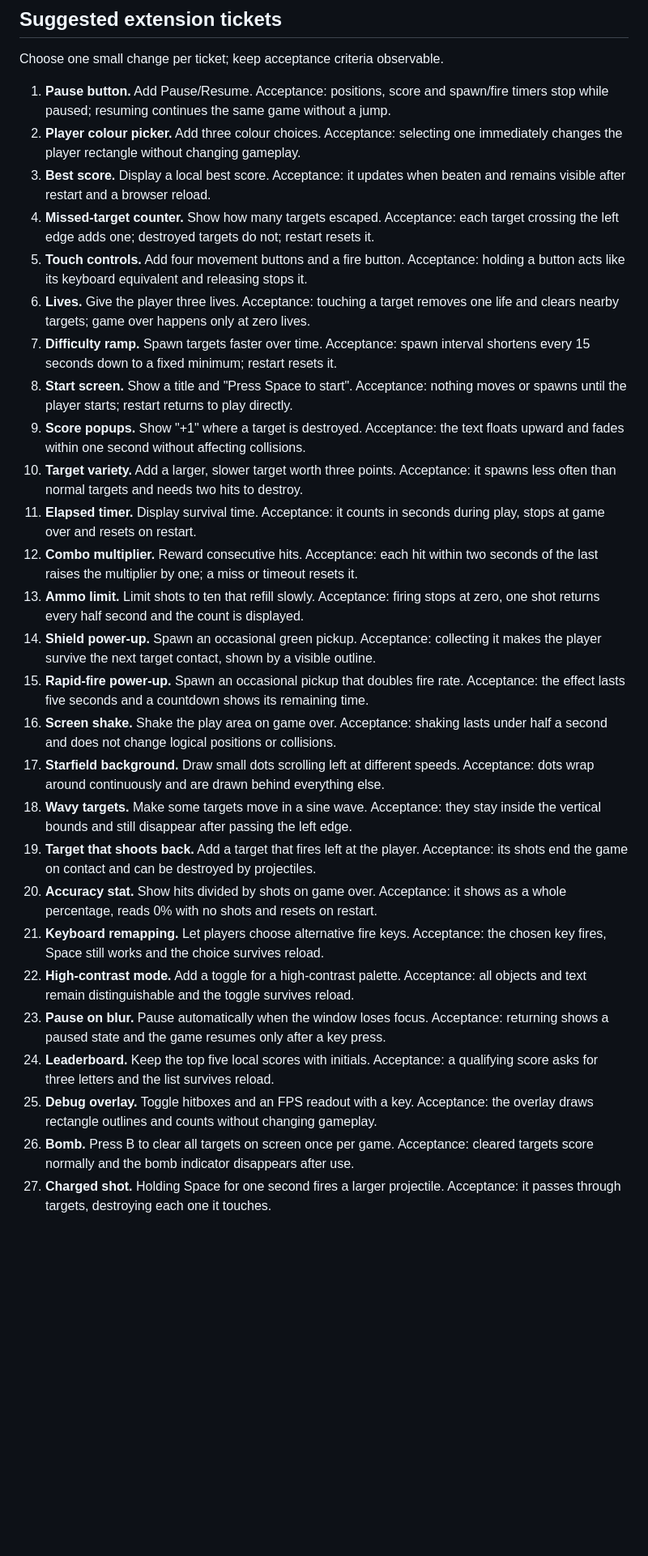
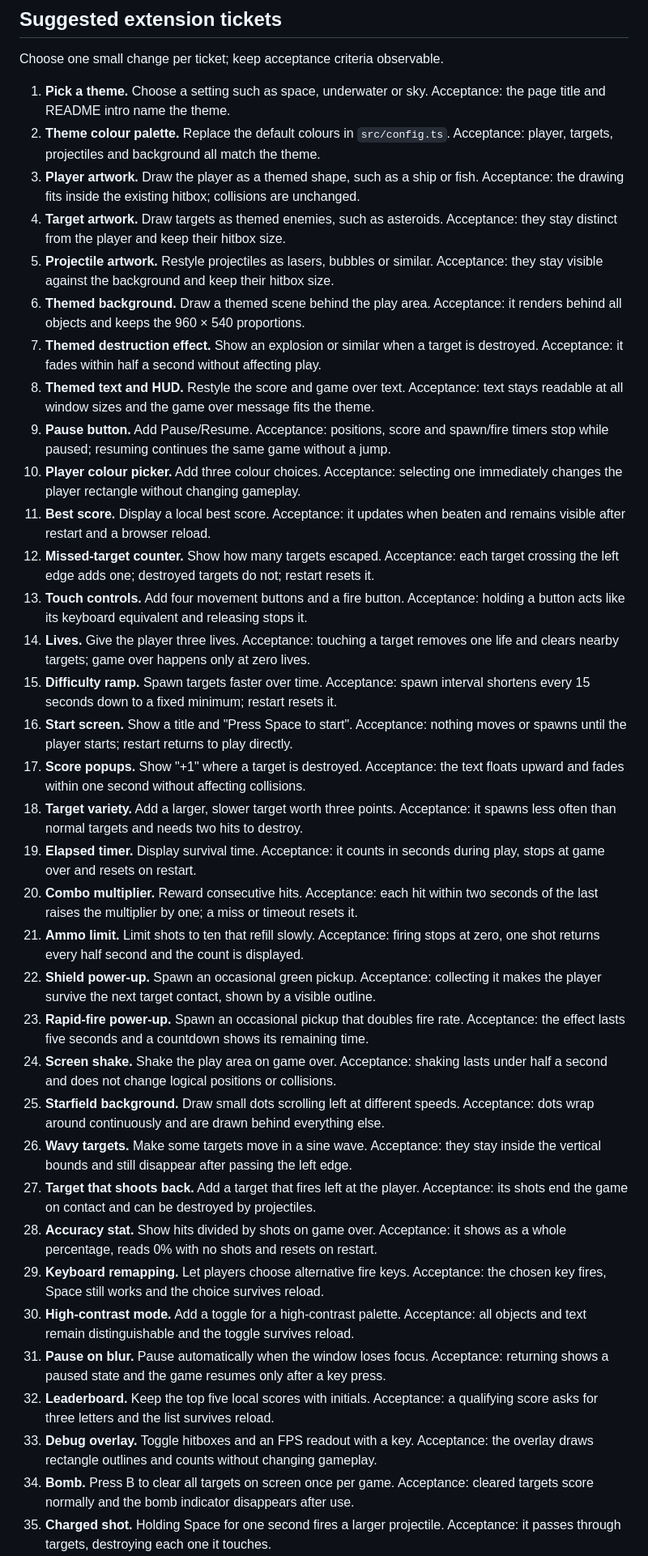
Before and after one commit to jamesmoss/sideways-scroller, a Markdown page: README.md, the part around one of its changes. Shown at 81% size. Drawn GitHub-style; blank space fills up the shorter version.

Commit message:
Add theme and artwork extension tickets to README
Co-Authored-By: Claude Opus 5.5 (1M context) <noreply@anthropic.com>

```diff
--- a/README.md
+++ b/README.md
@@ -63,57 +63,73 @@ also meets a projectile in the same simulation step.
 
 Choose one small change per ticket; keep acceptance criteria observable.
 
-1. **Pause button.** Add Pause/Resume. Acceptance: positions, score and spawn/fire
+1. **Pick a theme.** Choose a setting such as space, underwater or sky.
+   Acceptance: the page title and README intro name the theme.
+2. **Theme colour palette.** Replace the default colours in `src/config.ts`.
+   Acceptance: player, targets, projectiles and background all match the theme.
+3. **Player artwork.** Draw the player as a themed shape, such as a ship or fish.
+   Acceptance: the drawing fits inside the existing hitbox; collisions are unchanged.
+4. **Target artwork.** Draw targets as themed enemies, such as asteroids.
+   Acceptance: they stay distinct from the player and keep their hitbox size.
+5. **Projectile artwork.** Restyle projectiles as lasers, bubbles or similar.
+   Acceptance: they stay visible against the background and keep their hitbox size.
+6. **Themed background.** Draw a themed scene behind the play area. Acceptance:
+   it renders behind all objects and keeps the 960 × 540 proportions.
+7. **Themed destruction effect.** Show an explosion or similar when a target is
+   destroyed. Acceptance: it fades within half a second without affecting play.
+8. **Themed text and HUD.** Restyle the score and game over text. Acceptance: text
+   stays readable at all window sizes and the game over message fits the theme.
+9. **Pause button.** Add Pause/Resume. Acceptance: positions, score and spawn/fire
    timers stop while paused; resuming continues the same game without a jump.
-2. **Player colour picker.** Add three colour choices. Acceptance: selecting one
-   immediately changes the player rectangle without changing gameplay.
-3. **Best score.** Display a local best score. Acceptance: it updates when beaten
-   and remains visible after restart and a browser reload.
-4. **Missed-target counter.** Show how many targets escaped. Acceptance: each target
-   crossing the left edge adds one; destroyed targets do not; restart resets it.
-5. **Touch controls.** Add four movement buttons and a fire button. Acceptance:
-   holding a button acts like its keyboard equivalent and releasing stops it.
-6. **Lives.** Give the player three lives. Acceptance: touching a target removes
-   one life and clears nearby targets; game over happens only at zero lives.
-7. **Difficulty ramp.** Spawn targets faster over time. Acceptance: spawn interval
-   shortens every 15 seconds down to a fixed minimum; restart resets it.
-8. **Start screen.** Show a title and "Press Space to start". Acceptance: nothing
-   moves or spawns until the player starts; restart returns to play directly.
-9. **Score popups.** Show "+1" where a target is destroyed. Acceptance: the text
-   floats upward and fades within one second without affecting collisions.
-10. **Target variety.** Add a larger, slower target worth three points. Acceptance:
+10. **Player colour picker.** Add three colour choices. Acceptance: selecting one
+    immediately changes the player rectangle without changing gameplay.
+11. **Best score.** Display a local best score. Acceptance: it updates when beaten
+    and remains visible after restart and a browser reload.
+12. **Missed-target counter.** Show how many targets escaped. Acceptance: each target
+    crossing the left edge adds one; destroyed targets do not; restart resets it.
+13. **Touch controls.** Add four movement buttons and a fire button. Acceptance:
+    holding a button acts like its keyboard equivalent and releasing stops it.
+14. **Lives.** Give the player three lives. Acceptance: touching a target removes
+    one life and clears nearby targets; game over happens only at zero lives.
+15. **Difficulty ramp.** Spawn targets faster over time. Acceptance: spawn interval
+    shortens every 15 seconds down to a fixed minimum; restart resets it.
+16. **Start screen.** Show a title and "Press Space to start". Acceptance: nothing
+    moves or spawns until the player starts; restart returns to play directly.
+17. **Score popups.** Show "+1" where a target is destroyed. Acceptance: the text
+    floats upward and fades within one second without affecting collisions.
+18. **Target variety.** Add a larger, slower target worth three points. Acceptance:
     it spawns less often than normal targets and needs two hits to destroy.
-11. **Elapsed timer.** Display survival time. Acceptance: it counts in seconds
+19. **Elapsed timer.** Display survival time. Acceptance: it counts in seconds
     during play, stops at game over and resets on restart.
-12. **Combo multiplier.** Reward consecutive hits. Acceptance: each hit within two
+20. **Combo multiplier.** Reward consecutive hits. Acceptance: each hit within two
     seconds of the last raises the multiplier by one; a miss or timeout resets it.
-13. **Ammo limit.** Limit shots to ten that refill slowly. Acceptance: firing stops
+21. **Ammo limit.** Limit shots to ten that refill slowly. Acceptance: firing stops
     at zero, one shot returns every half second and the count is displayed.
-14. **Shield power-up.** Spawn an occasional green pickup. Acceptance: collecting it
+22. **Shield power-up.** Spawn an occasional green pickup. Acceptance: collecting it
     makes the player survive the next target contact, shown by a visible outline.
-15. **Rapid-fire power-up.** Spawn an occasional pickup that doubles fire rate.
+23. **Rapid-fire power-up.** Spawn an occasional pickup that doubles fire rate.
     Acceptance: the effect lasts five seconds and a countdown shows its remaining time.
-16. **Screen shake.** Shake the play area on game over. Acceptance: shaking lasts
+24. **Screen shake.** Shake the play area on game over. Acceptance: shaking lasts
     under half a second and does not change logical positions or collisions.
-17. **Starfield background.** Draw small dots scrolling left at different speeds.
+25. **Starfield background.** Draw small dots scrolling left at different speeds.
     Acceptance: dots wrap around continuously and are drawn behind everything else.
-18. **Wavy targets.** Make some targets move in a sine wave. Acceptance: they stay
+26. **Wavy targets.** Make some targets move in a sine wave. Acceptance: they stay
     inside the vertical bounds and still disappear after passing the left edge.
-19. **Target that shoots back.** Add a target that fires left at the player.
+27. **Target that shoots back.** Add a target that fires left at the player.
     Acceptance: its shots end the game on contact and can be destroyed by projectiles.
-20. **Accuracy stat.** Show hits divided by shots on game over. Acceptance: it shows
+28. **Accuracy stat.** Show hits divided by shots on game over. Acceptance: it shows
     as a whole percentage, reads 0% with no shots and resets on restart.
-21. **Keyboard remapping.** Let players choose alternative fire keys. Acceptance:
+29. **Keyboard remapping.** Let players choose alternative fire keys. Acceptance:
     the chosen key fires, Space still works and the choice survives reload.
-22. **High-contrast mode.** Add a toggle for a high-contrast palette. Acceptance:
+30. **High-contrast mode.** Add a toggle for a high-contrast palette. Acceptance:
     all objects and text remain distinguishable and the toggle survives reload.
-23. **Pause on blur.** Pause automatically when the window loses focus. Acceptance:
+31. **Pause on blur.** Pause automatically when the window loses focus. Acceptance:
     returning shows a paused state and the game resumes only after a key press.
-24. **Leaderboard.** Keep the top five local scores with initials. Acceptance:
+32. **Leaderboard.** Keep the top five local scores with initials. Acceptance:
     a qualifying score asks for three letters and the list survives reload.
-25. **Debug overlay.** Toggle hitboxes and an FPS readout with a key. Acceptance:
+33. **Debug overlay.** Toggle hitboxes and an FPS readout with a key. Acceptance:
     the overlay draws rectangle outlines and counts without changing gameplay.
-26. **Bomb.** Press B to clear all targets on screen once per game. Acceptance:
+34. **Bomb.** Press B to clear all targets on screen once per game. Acceptance:
     cleared targets score normally and the bomb indicator disappears after use.
-27. **Charged shot.** Holding Space for one second fires a larger projectile.
+35. **Charged shot.** Holding Space for one second fires a larger projectile.
     Acceptance: it passes through targets, destroying each one it touches.
```
Also changed, not shown: other parts of README.md (+18 -18 lines).
